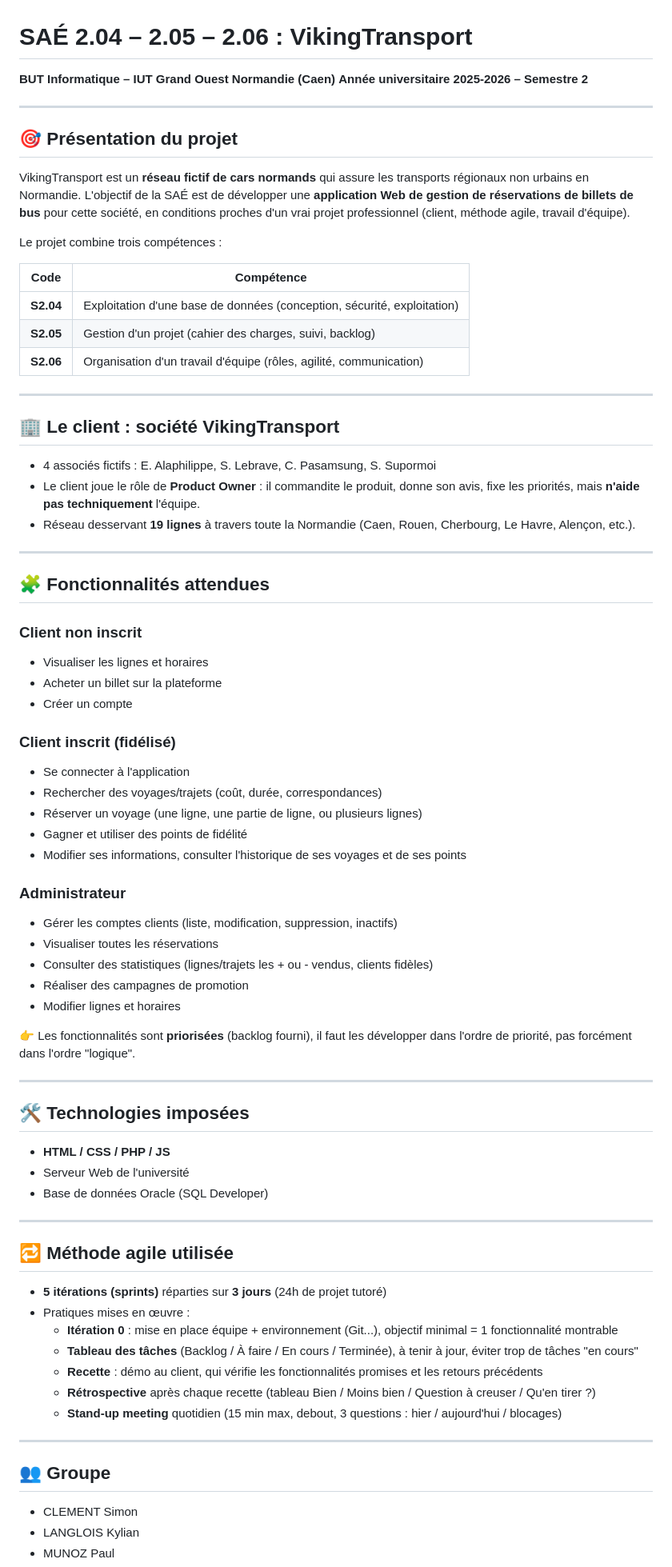
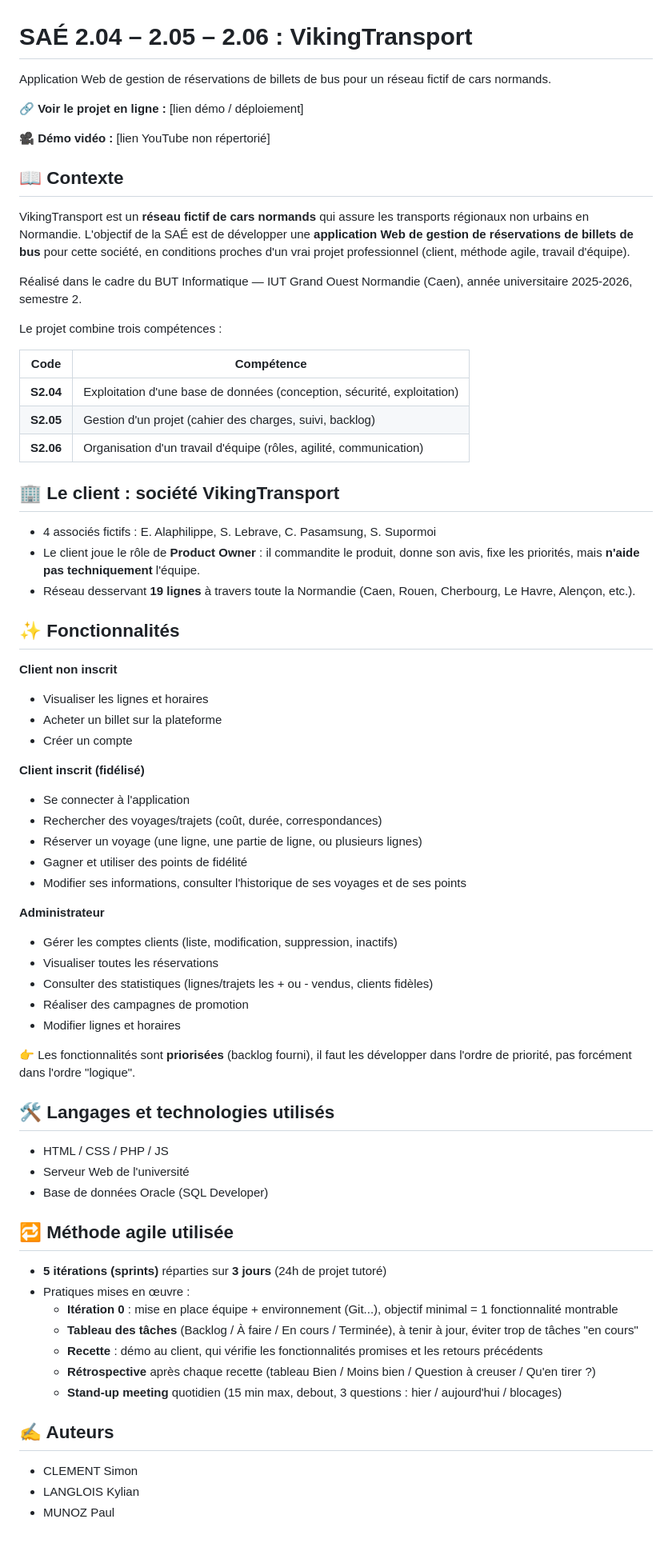
Before and after one commit to SimCLEMENT/ViKingTransport, a Markdown page: README.md, the part around one of its changes. Shown at 80% size. GitHub-like rendering; blank space fills up the shorter version.

Commit message:
Revise README with project context and features
Updated project details, added features, and modified authors section.

```diff
--- a/README.md
+++ b/README.md
@@ -1,13 +1,16 @@
 # SAÉ 2.04 – 2.05 – 2.06 : VikingTransport
 
-**BUT Informatique – IUT Grand Ouest Normandie (Caen)**
-**Année universitaire 2025-2026 – Semestre 2**
+Application Web de gestion de réservations de billets de bus pour un réseau fictif de cars normands.
 
----
+🔗 **Voir le projet en ligne :** [lien démo / déploiement]
 
-## 🎯 Présentation du projet
+🎥 **Démo vidéo :** [lien YouTube non répertorié]
+
+## 📖 Contexte
 
 VikingTransport est un **réseau fictif de cars normands** qui assure les transports régionaux non urbains en Normandie. L'objectif de la SAÉ est de développer une **application Web de gestion de réservations de billets de bus** pour cette société, en conditions proches d'un vrai projet professionnel (client, méthode agile, travail d'équipe).
+
+Réalisé dans le cadre du BUT Informatique — IUT Grand Ouest Normandie (Caen), année universitaire 2025-2026, semestre 2.
 
 Le projet combine trois compétences :
 
@@ -17,31 +20,27 @@ Le projet combine trois compétences :
 | **S2.05** | Gestion d'un projet (cahier des charges, suivi, backlog) |
 | **S2.06** | Organisation d'un travail d'équipe (rôles, agilité, communication) |
 
----
-
 ## 🏢 Le client : société VikingTransport
 
 - 4 associés fictifs : E. Alaphilippe, S. Lebrave, C. Pasamsung, S. Supormoi
 - Le client joue le rôle de **Product Owner** : il commandite le produit, donne son avis, fixe les priorités, mais **n'aide pas techniquement** l'équipe.
 - Réseau desservant **19 lignes** à travers toute la Normandie (Caen, Rouen, Cherbourg, Le Havre, Alençon, etc.).
 
----
+## ✨ Fonctionnalités
 
-## 🧩 Fonctionnalités attendues
-
-### Client non inscrit
+**Client non inscrit**
 - Visualiser les lignes et horaires
 - Acheter un billet sur la plateforme
 - Créer un compte
 
-### Client inscrit (fidélisé)
+**Client inscrit (fidélisé)**
 - Se connecter à l'application
 - Rechercher des voyages/trajets (coût, durée, correspondances)
 - Réserver un voyage (une ligne, une partie de ligne, ou plusieurs lignes)
 - Gagner et utiliser des points de fidélité
 - Modifier ses informations, consulter l'historique de ses voyages et de ses points
 
-### Administrateur
+**Administrateur**
 - Gérer les comptes clients (liste, modification, suppression, inactifs)
 - Visualiser toutes les réservations
 - Consulter des statistiques (lignes/trajets les + ou - vendus, clients fidèles)
@@ -50,15 +49,11 @@ Le projet combine trois compétences :
 
 👉 Les fonctionnalités sont **priorisées** (backlog fourni), il faut les développer dans l'ordre de priorité, pas forcément dans l'ordre "logique".
 
----
+## 🛠️ Langages et technologies utilisés
 
-## 🛠️ Technologies imposées
-
-- **HTML / CSS / PHP / JS**
+- HTML / CSS / PHP / JS
 - Serveur Web de l'université
 - Base de données Oracle (SQL Developer)
-
----
 
 ## 🔁 Méthode agile utilisée
 
@@ -70,9 +65,8 @@ Le projet combine trois compétences :
   - **Rétrospective** après chaque recette (tableau Bien / Moins bien / Question à creuser / Qu'en tirer ?)
   - **Stand-up meeting** quotidien (15 min max, debout, 3 questions : hier / aujourd'hui / blocages)
 
----
+## ✍️ Auteurs
 
-## 👥 Groupe
 - CLEMENT Simon
 - LANGLOIS Kylian
 - MUNOZ Paul
```
Also changed, not shown: other parts of README.md (+0 -2 lines).
